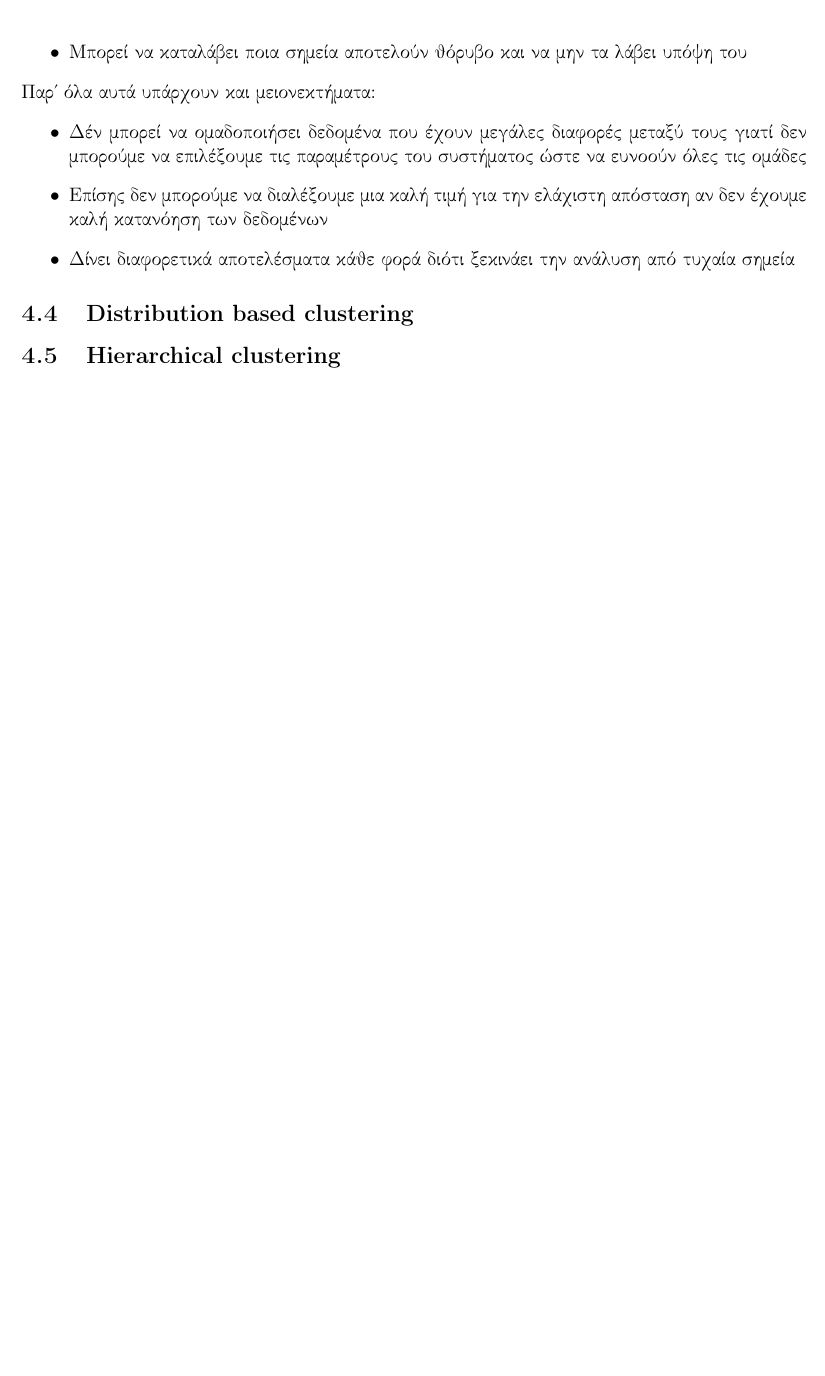
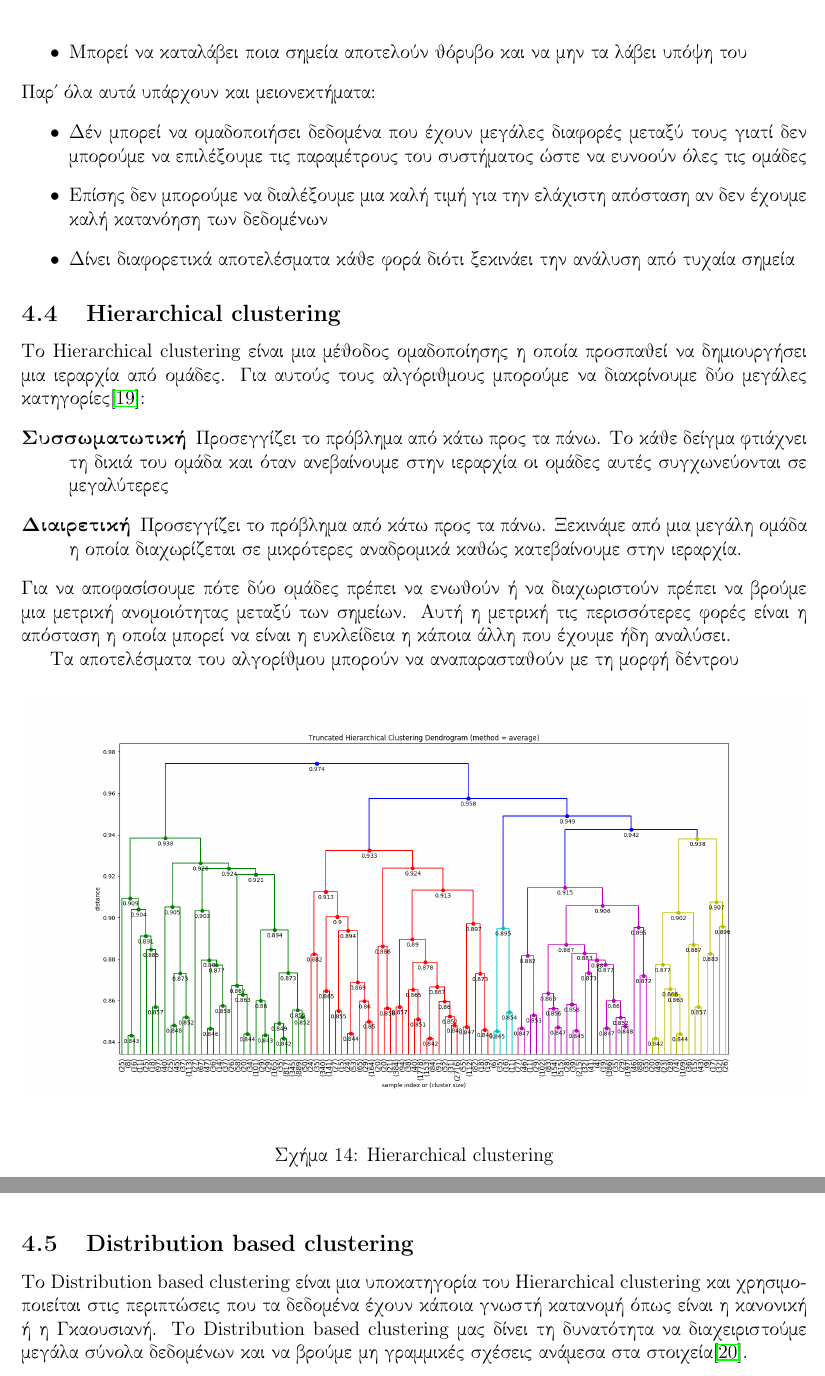
Before and after one commit to Askotinderin/EM-DataScience, a LaTeX document (main.tex, which reads sections/sec_clustering.tex): part of page 21 of 25 before the commit and two parts of pages 21 and 22 of 26 after it, the two joined at a grey line, cut so that both start at the same text, the shorter picture padded with empty space. Compiled offline with pdfLaTeX; a LaTeX package or settings file that is missing is left out.

Commit message:
hierarchcal clustering

```diff
--- a/sections/sec_clustering.tex
+++ b/sections/sec_clustering.tex
@@ -82,5 +82,21 @@
     \item Επίσης δεν μπορούμε να διαλέξουμε μια καλή τιμή για την ελάχιστη απόσταση αν δεν έχουμε καλή κατανόηση των δεδομένων
     \item Δίνει διαφορετικά αποτελέσματα κάθε φορά διότι ξεκινάει την ανάλυση από τυχαία σημεία
 \end{itemize}
+\subsection{\textlatin{Hierarchical clustering}}
+Το \textlatin{Hierarchical clustering} είναι μια μέθοδος ομαδοποίησης η οποία προσπαθεί να δημιουργήσει μια ιεραρχία από ομάδες. Για αυτούς τους αλγόριθμους μπορούμε να διακρίνουμε δύο μεγάλες
+κατηγορίες\cite{wkhc}:
+\begin{description}
+    \item[Συσσωματωτική] Προσεγγίζει το πρόβλημα από κάτω προς τα πάνω. Το κάθε δείγμα φτιάχνει τη δικιά του ομάδα και όταν ανεβαίνουμε στην ιεραρχία οι ομάδες αυτές συγχωνεύονται σε μεγαλύτερες
+    \item[Διαιρετική] Προσεγγίζει το πρόβλημα από κάτω προς τα πάνω. Ξεκινάμε από μια μεγάλη ομάδα η οποία διαχωρίζεται σε μικρότερες αναδρομικά καθώς κατεβαίνουμε στην ιεραρχία.
+\end{description}
+Για να αποφασίσουμε πότε δύο ομάδες πρέπει να ενωθούν ή να διαχωριστούν πρέπει να βρούμε μια μετρική ανομοιότητας μεταξύ των σημείων. Αυτή η μετρική τις περισσότερες φορές είναι η απόσταση η οποία μπορεί να είναι η ευκλείδεια η κάποια άλλη που έχουμε ήδη αναλύσει.\par
+Τα αποτελέσματα του αλγορίθμου μπορούν να αναπαρασταθούν με τη μορφή δέντρου
+\begin{figure}[H]
+    \centering
+    \includegraphics[width=1\textwidth]{images/hierarchical_clustering.png}
+    \caption{\textlatin{Hierarchical clustering}}
+\end{figure}
 \subsection{\textlatin{Distribution based clustering}}
-\subsection{\textlatin{Hierarchical clustering}}
+Το \textlatin{Distribution based clustering} είναι μια υποκατηγορία του \textlatin{Hierarchical clustering} και χρησιμοποιείται στις περιπτώσεις που τα δεδομένα έχουν κάποια γνωστή κατανομή όπως
+είναι η κανονική ή η Γκαουσιανή. Το \textlatin{Distribution based clustering} μας δίνει τη δυνατότητα να διαχειριστούμε μεγάλα σύνολα δεδομένων και να βρούμε μη γραμμικές σχέσεις ανάμεσα στα
+στοιχεία\cite{hcdf}.
```
Also changed, not shown: bibliography.bib (+12 -0 lines), images/hierarchical_clustering.png (added), main.pdf.
